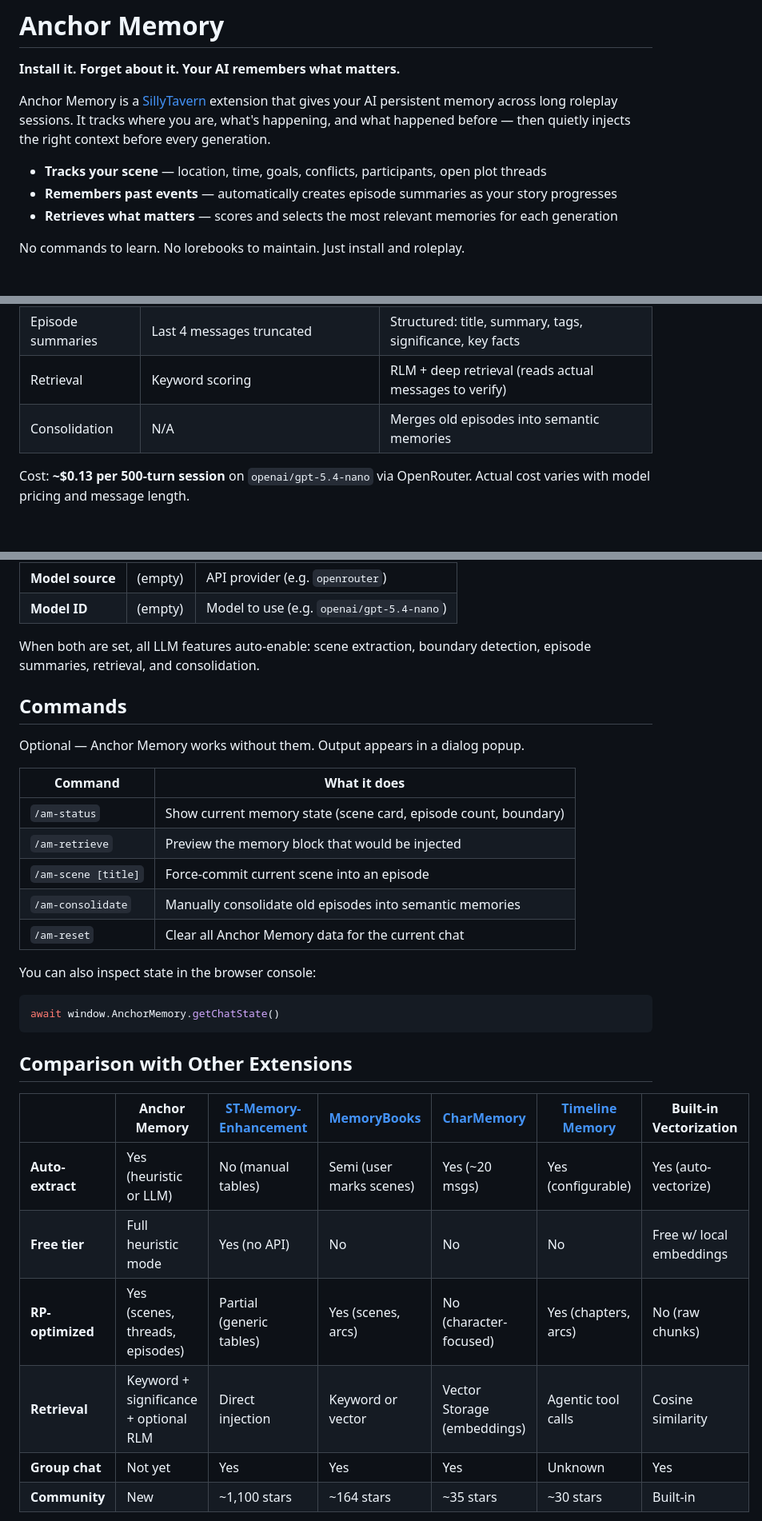
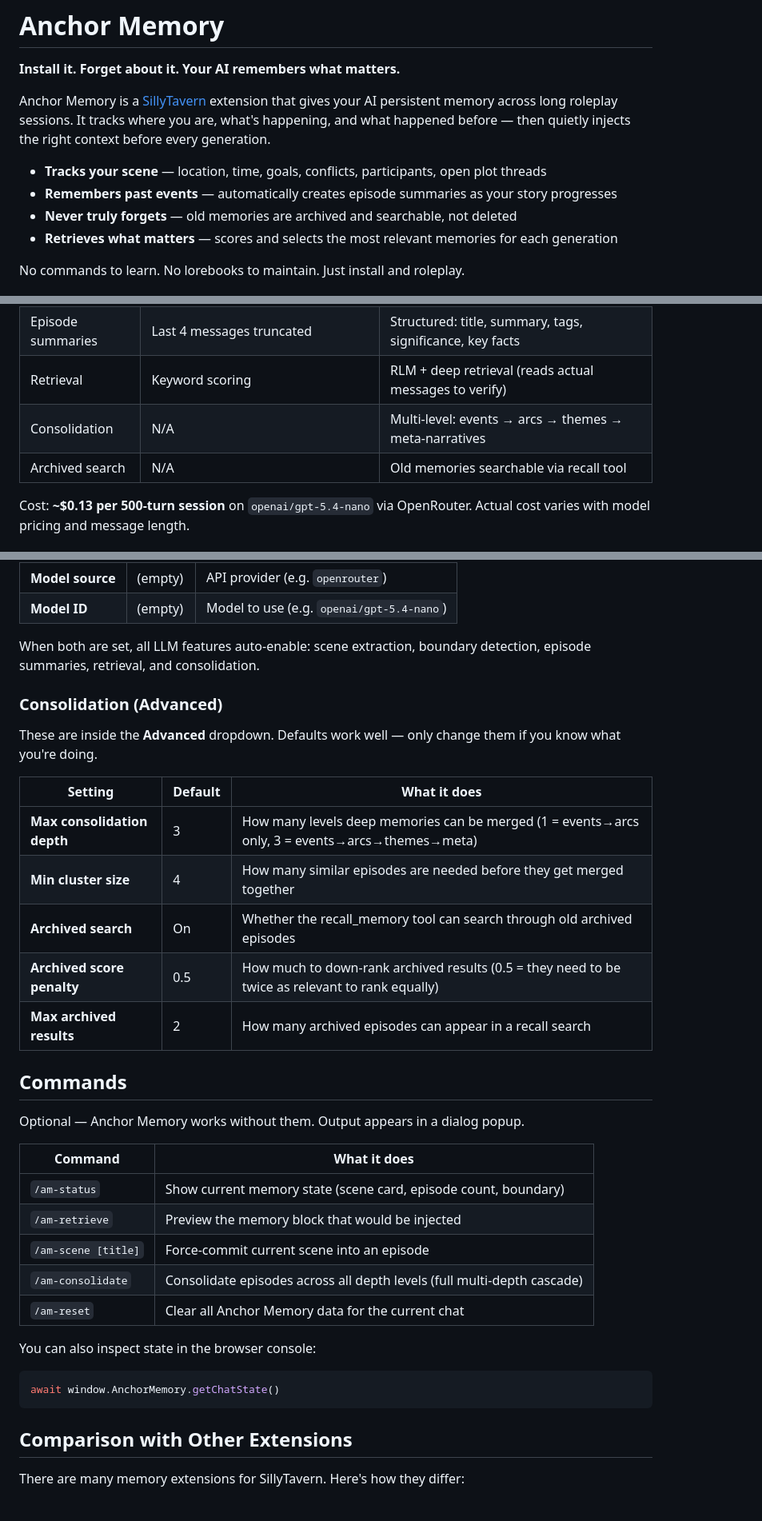
Before and after one commit to kenny019/anchor-memory, a Markdown page: README.md, 3 parts joined by grey strips. Shown at 80% size. Drawn GitHub-style; blank space fills up the shorter version.

```diff
--- a/README.md
+++ b/README.md
@@ -6,6 +6,7 @@ Anchor Memory is a [SillyTavern](https://github.com/SillyTavern/SillyTavern) ext
 
 - **Tracks your scene** — location, time, goals, conflicts, participants, open plot threads
 - **Remembers past events** — automatically creates episode summaries as your story progresses
+- **Never truly forgets** — old memories are archived and searchable, not deleted
 - **Retrieves what matters** — scores and selects the most relevant memories for each generation
 
 No commands to learn. No lorebooks to maintain. Just install and roleplay.
@@ -72,7 +73,8 @@ Point Anchor Memory at a cheap nano model for dramatically better memory. Set **
 | Episode boundaries | Fixed every 14 messages | Detects scene changes, betrayals, dramatic beats |
 | Episode summaries | Last 4 messages truncated | Structured: title, summary, tags, significance, key facts |
 | Retrieval | Keyword scoring | RLM + deep retrieval (reads actual messages to verify) |
-| Consolidation | N/A | Merges old episodes into semantic memories |
+| Consolidation | N/A | Multi-level: events → arcs → themes → meta-narratives |
+| Archived search | N/A | Old memories searchable via recall tool |
 
 Cost: **~$0.13 per 500-turn session** on `openai/gpt-5.4-nano` via OpenRouter. Actual cost varies with model pricing and message length.
 
@@ -121,6 +123,18 @@ On reachable probes (excluding probes where the answer span fell outside the epi
 
 When both are set, all LLM features auto-enable: scene extraction, boundary detection, episode summaries, retrieval, and consolidation.
 
+### Consolidation (Advanced)
+
+These are inside the **Advanced** dropdown. Defaults work well — only change them if you know what you're doing.
+
+| Setting | Default | What it does |
+|---|---|---|
+| **Max consolidation depth** | 3 | How many levels deep memories can be merged (1 = events→arcs only, 3 = events→arcs→themes→meta) |
+| **Min cluster size** | 4 | How many similar episodes are needed before they get merged together |
+| **Archived search** | On | Whether the recall_memory tool can search through old archived episodes |
+| **Archived score penalty** | 0.5 | How much to down-rank archived results (0.5 = they need to be twice as relevant to rank equally) |
+| **Max archived results** | 2 | How many archived episodes can appear in a recall search |
+
 ## Commands
 
 Optional — Anchor Memory works without them. Output appears in a dialog popup.
@@ -130,7 +144,7 @@ Optional — Anchor Memory works without them. Output appears in a dialog popup.
 | `/am-status` | Show current memory state (scene card, episode count, boundary) |
 | `/am-retrieve` | Preview the memory block that would be injected |
 | `/am-scene [title]` | Force-commit current scene into an episode |
-| `/am-consolidate` | Manually consolidate old episodes into semantic memories |
+| `/am-consolidate` | Consolidate episodes across all depth levels (full multi-depth cascade) |
 | `/am-reset` | Clear all Anchor Memory data for the current chat |
 
 You can also inspect state in the browser console:
@@ -140,12 +154,5 @@ await window.AnchorMemory.getChatState()
 
 ## Comparison with Other Extensions
 
-| | Anchor Memory | [ST-Memory-Enhancement](https://github.com/muyoou/st-memory-enhancement) | [MemoryBooks](https://github.com/aikohanasaki/SillyTavern-MemoryBooks) | [CharMemory](https://github.com/bal-spec/sillytavern-character-memory) | [Timeline Memory](https://github.com/unkarelian/timeline-memory) | Built-in Vectorization |
-|---|---|---|---|---|---|---|
-| **Auto-extract** | Yes (heuristic or LLM) | No (manual tables) | Semi (user marks scenes) | Yes (~20 msgs) | Yes (configurable) | Yes (auto-vectorize) |
-| **Free tier** | Full heuristic mode | Yes (no API) | No | No | No | Free w/ local embeddings |
-| **RP-optimized** | Yes (scenes, threads, episodes) | Partial (generic tables) | Yes (scenes, arcs) | No (character-focused) | Yes (chapters, arcs) | No (raw chunks) |
-| **Retrieval** | Keyword + significance + optional RLM | Direct injection | Keyword or vector | Vector Storage (embeddings) | Agentic tool calls | Cosine similarity |
-| **Group chat** | Not yet | Yes | Yes | Yes | Unknown | Yes |
-| **Community** | New | ~1,100 stars | ~164 stars | ~35 stars | ~30 stars | Built-in |
+There are many memory extensions for SillyTavern. Here's how they differ:
 
```
Also changed, not shown: other parts of README.md (+39 -5 lines).
